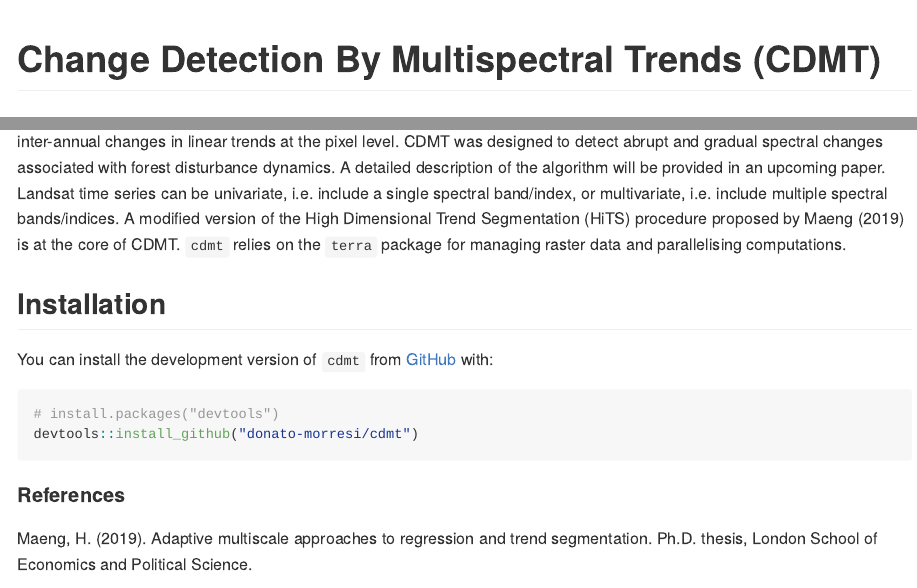
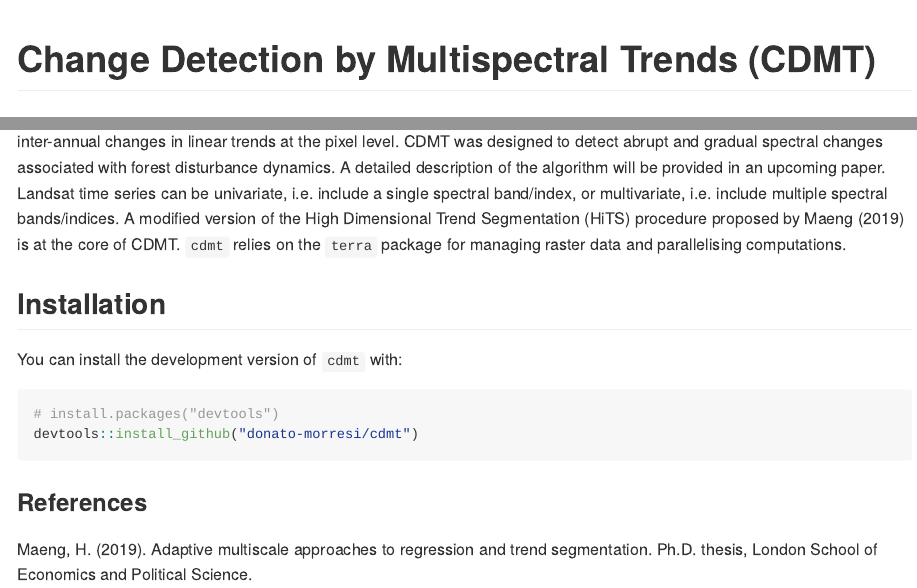
Before and after one commit to donatomorresi/cdmt, an R Markdown document (README.Rmd): the page in a window 1100 px wide, from its top, and a second part further down, joined at a grey line. The pictures show the output file README.md that the author committed with the source, drawn offline in the style of GitHub; badge pictures from the web are left out.

Commit message:
readme update

````diff
--- a/README.Rmd
+++ b/README.Rmd
@@ -13,7 +13,7 @@ knitr::opts_chunk$set(
 )
 ```
 
-# Change Detection By Multispectral Trends (CDMT)
+# Change Detection by Multispectral Trends (CDMT)
 
 <!-- badges: start -->
 [![R-CMD-check](https://github.com/donato-morresi/cdmt/workflows/R-CMD-check/badge.svg)](https://github.com/donato-morresi/cdmt/actions)
@@ -29,7 +29,7 @@ A modified version of the High Dimensional Trend Segmentation (HiTS) procedure p
 
 ## Installation
 
-You can install the development version of `cdmt` from [GitHub](https://github.com/) with:
+You can install the development version of `cdmt` with:
 
 ``` r
 # install.packages("devtools")
@@ -37,5 +37,5 @@ devtools::install_github("donato-morresi/cdmt")
 ```
 
 
-#### References
+### References
 Maeng, H. (2019). Adaptive multiscale approaches to regression and trend segmentation. Ph.D. thesis, London School of Economics and Political Science.
````
Also changed, not shown: README.md.
